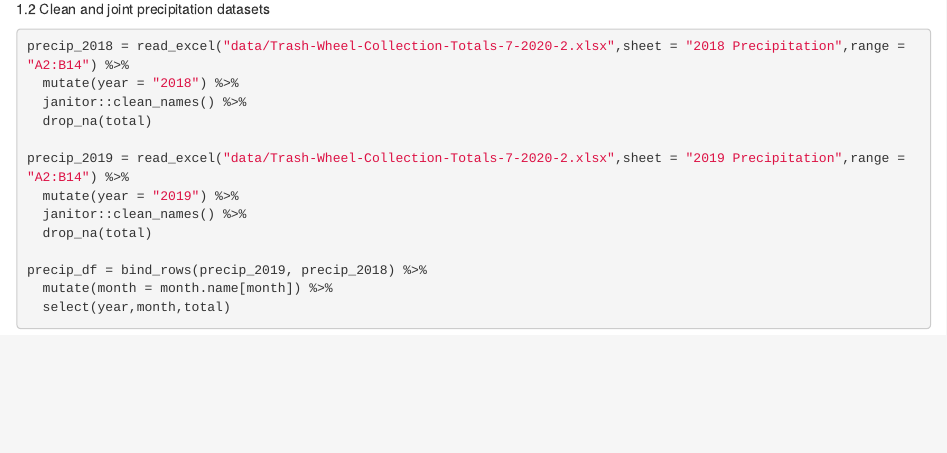
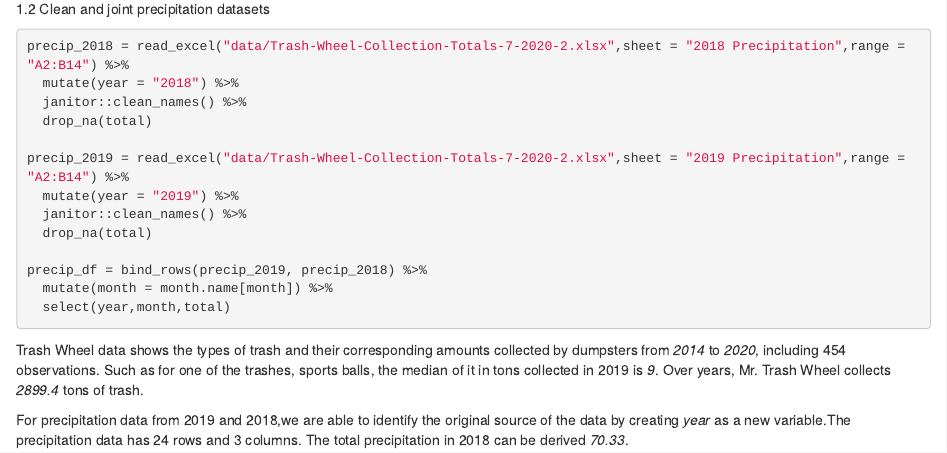
Before and after one commit to alex32yjl/p8105_hw2_yl4923, an R Markdown document (p8105_hw2_yl4923.Rmd): the page in a window 1100 px wide, from 280 px down. Rendered offline with R 4.5, knitr and Pandoc, with nearby package versions; column names are cleaned by a stand-in for the janitor package.

Commit message:
comments on trash wheel and precipitation data

````diff
--- a/p8105_hw2_yl4923.Rmd
+++ b/p8105_hw2_yl4923.Rmd
@@ -33,3 +33,6 @@ precip_df = bind_rows(precip_2019, precip_2018) %>%
   mutate(month = month.name[month]) %>%
   select(year,month,total)
 ```
+Trash Wheel data shows the types of trash and their corresponding amounts collected by dumpsters from _2014_ to _2020_, including `r nrow(trash_wheel)` observations. Such as for one of the trashes, sports balls, the median of it in tons collected in 2019 is *`r median(pull(filter(trash_wheel, year == 2019),sports_balls))`*. Over years, Mr. Trash Wheel collects *`r sum(trash_wheel$weight_tons)`* tons of trash.
+
+For precipitation data from 2019 and 2018,we are able to identify the original source of the data by creating _year_ as a new variable.The precipitation data has `r nrow(precip_df)` rows and `r ncol(precip_df)` columns. The total precipitation in 2018 can be derived *`r sum(pull(filter(precip_df, year == 2018)))`*.
````
